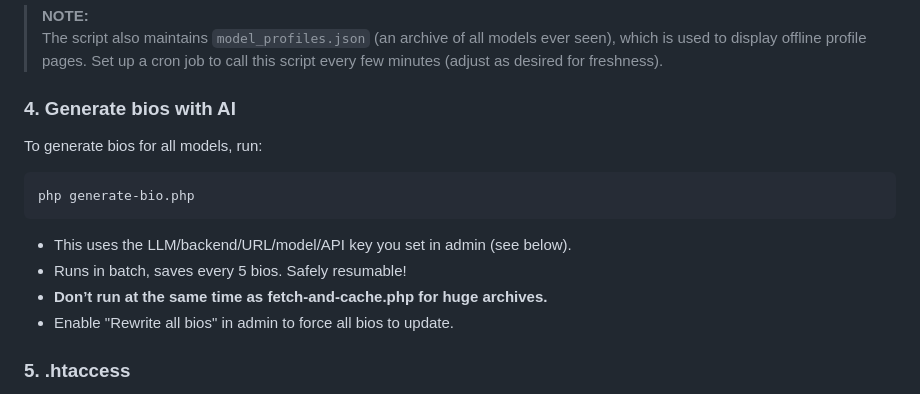
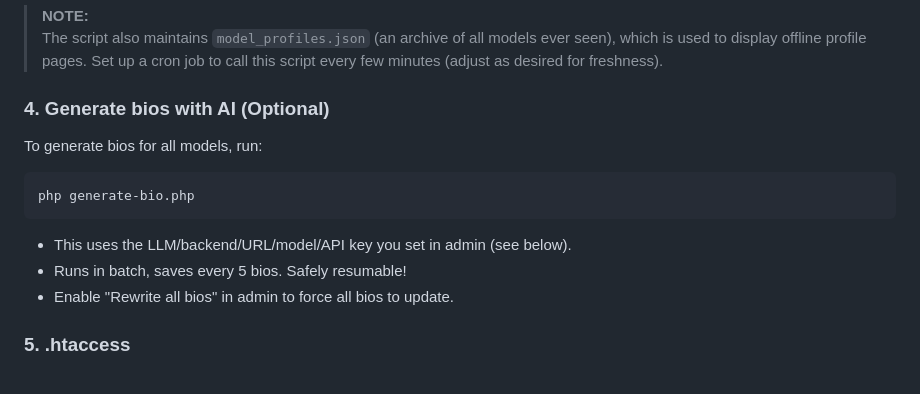
Before and after one commit to TinyCB/Chaturbate-affiliate-api-script, a Markdown page: readme.md, the part around the change. Rendered like a GitHub page.

````diff
--- a/readme.md
+++ b/readme.md
@@ -54,14 +54,13 @@ php fetch-and-cache.php
 > The script also maintains `model_profiles.json` (an archive of all models ever seen), which is used to display offline profile pages.
 Set up a cron job to call this script every few minutes (adjust as desired for freshness).
 
-### 4. **Generate bios with AI**
+### 4. **Generate bios with AI (Optional)**
 To generate bios for all models, run:
 ```bash
 php generate-bio.php
 ```
 - This uses the LLM/backend/URL/model/API key you set in admin (see below).
 - Runs in batch, saves every 5 bios. Safely resumable!
-- **Don’t run at the same time as fetch-and-cache.php for huge archives.**
 - Enable "Rewrite all bios" in admin to force all bios to update.
 
 ### 5. **.htaccess**
````
